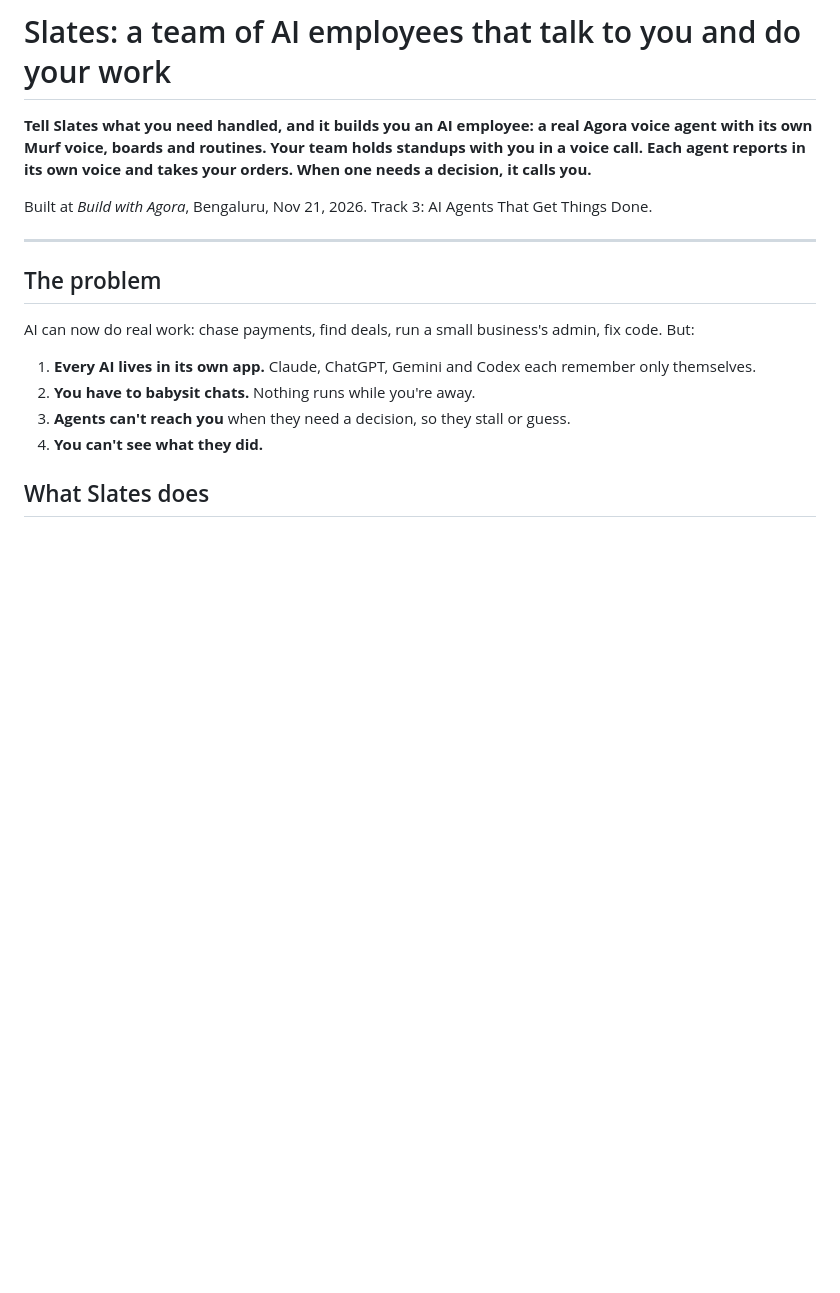
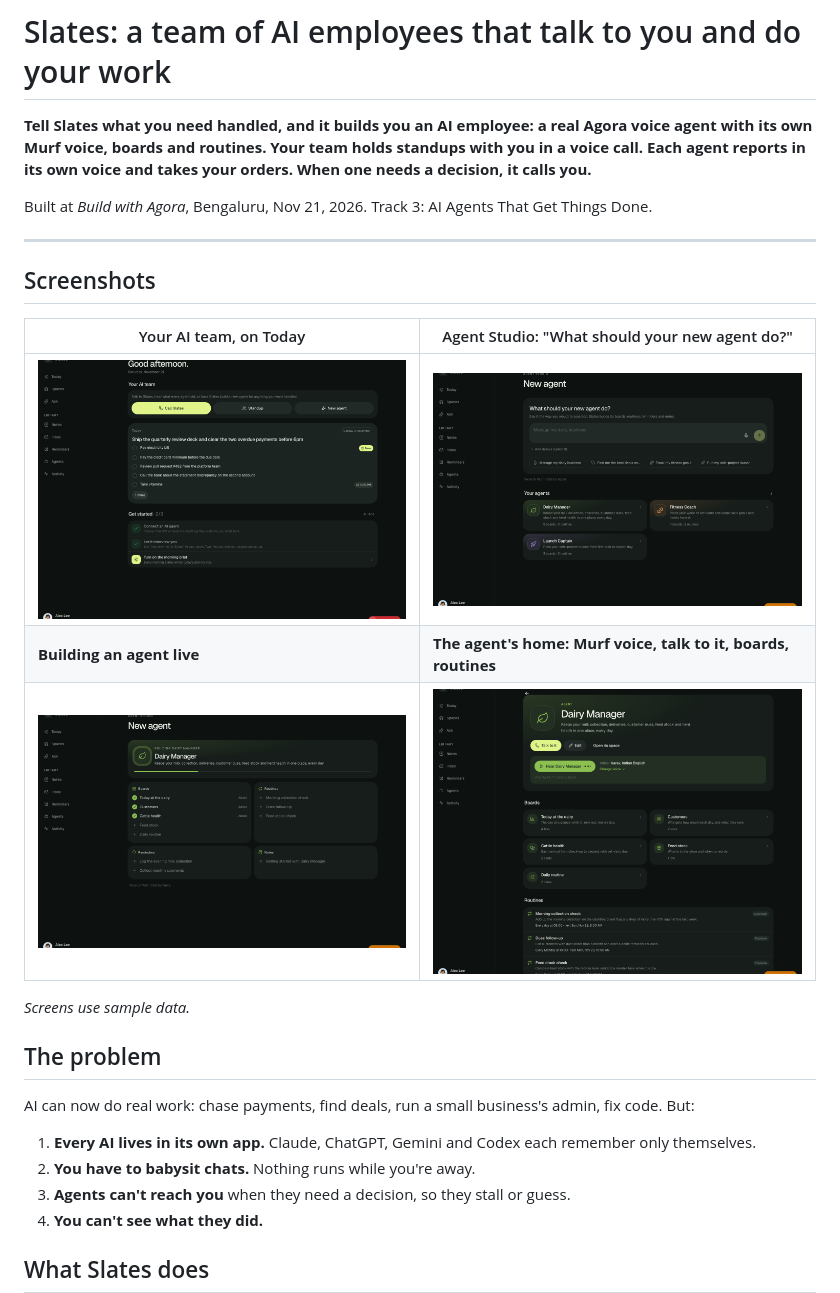
Before and after one commit to gajanansr/slates-ai-team, a Markdown page: README.md, the part around the change. GitHub-like rendering; pictures changed too: screenshots/agent-desktop.png (added), screenshots/studio-building-desktop.png (added), screenshots/studio-desktop.png (added); blank space fills up the shorter version.

Commit message:
Add screenshots

```diff
--- a/README.md
+++ b/README.md
@@ -5,6 +5,16 @@
 Built at *Build with Agora*, Bengaluru, Nov 21, 2026. Track 3: AI Agents That Get Things Done.
 
 ---
+
+## Screenshots
+
+| Your AI team, on Today | Agent Studio: "What should your new agent do?" |
+|---|---|
+| ![Today](screenshots/today-desktop.png) | ![Agent Studio](screenshots/studio-desktop.png) |
+| **Building an agent live** | **The agent's home: Murf voice, talk to it, boards, routines** |
+| ![Building](screenshots/studio-building-desktop.png) | ![Dairy Manager](screenshots/agent-desktop.png) |
+
+*Screens use sample data.*
 
 ## The problem
 
```
